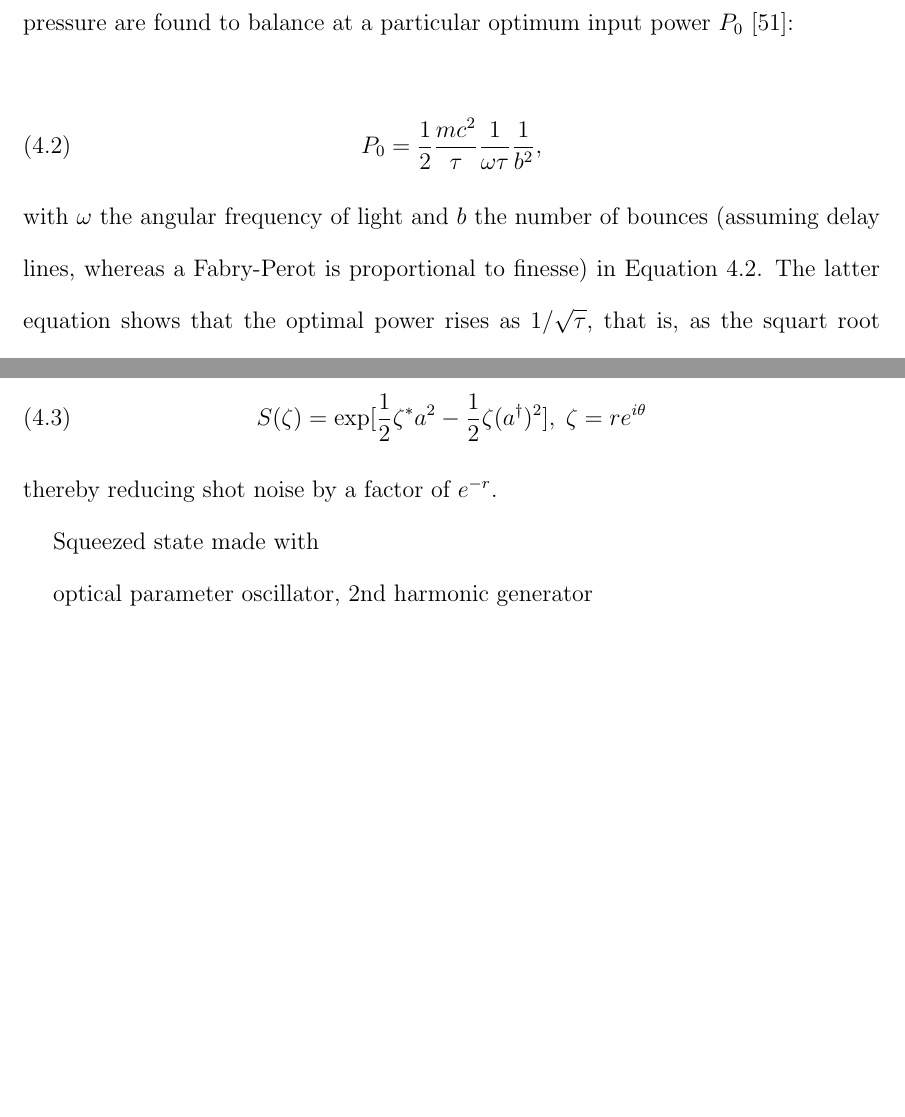
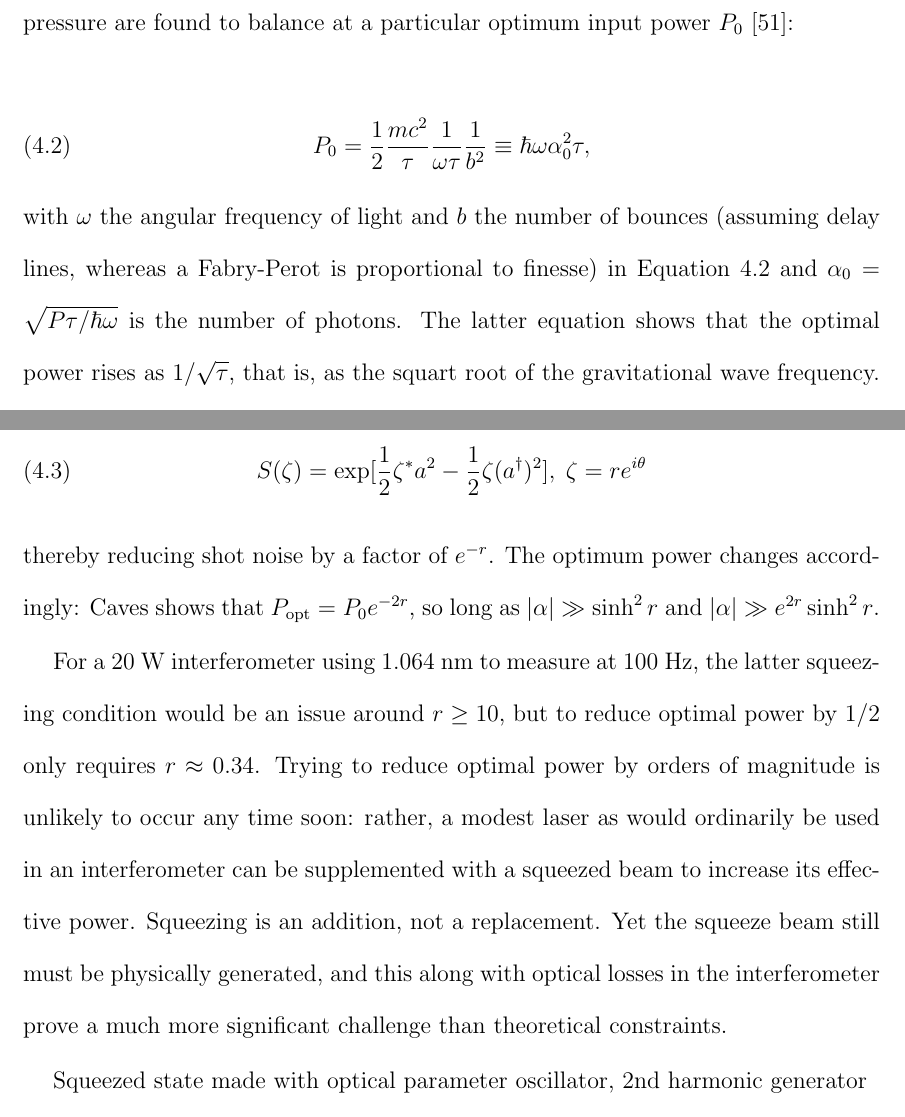
Before and after one commit to grantmeadors/Meadors-thesis, a LaTeX thesis (thesis.tex, which reads chap4.tex): two parts of pages 107 and 109 of 193 before the commit and two parts of pages 107 and 109 of 194 after it, joined at a grey line, cut so that both start at the same text, the shorter picture padded with empty space. Compiled offline with pdfLaTeX; a LaTeX package or settings file that is missing is left out.

Commit message:
Expounded on the squeezed operator equation

```diff
--- a/chap4.tex
+++ b/chap4.tex
@@ -27,11 +27,11 @@ The standard quantum limit (SQL) on displacement sensitivity can be derived inde
 When one tries to attain this standard quantum limit with an interferometer, then shot and radiation pressure are found to balance at a particular optimum input power $P_0$~\cite{Caves1981}:
 
 \begin{equation}
-P_0 = \frac{1}{2} \frac{mc^2}{\tau}\frac{1}{\omega \tau} \frac{1}{b^2},
+P_0 = \frac{1}{2} \frac{mc^2}{\tau}\frac{1}{\omega \tau} \frac{1}{b^2} \equiv {\hbar \omega \alpha_0^2}{\tau},
 \label{optimum_power_caves}
 \end{equation}
 
-\noindent with $\omega$ the angular frequency of light and $b$ the number of bounces (assuming delay lines, whereas a Fabry-Perot is proportional to finesse) in Equation~\ref{optimum_power_caves}.
+\noindent with $\omega$ the angular frequency of light and $b$ the number of bounces (assuming delay lines, whereas a Fabry-Perot is proportional to finesse) in Equation~\ref{optimum_power_caves} and $\alpha_0 = \sqrt{P \tau / \hbar \omega}$ is the number of photons.
 The latter equation shows that the optimal power rises as $1/\sqrt{\tau}$, that is, as the squart root of the gravitational wave frequency.
 Higher laser power improves high frequency sensitivity, high mirror mass improves low frequency performance.
 Combined, these formulae imply that an interferometer should be built with the largest, most massive mirrors and most powerful lasers practicable.
@@ -83,11 +83,15 @@ S(\zeta)=\exp[\frac{1}{2}\zeta^{*}a^{2}-\frac{1}{2}\zeta(a^{\dagger})^{2}],\;\ze
 \label{squeeze_operator_caves}
 \end{equation}
 
-\noindent thereby reducing shot noise by a factor of $e^{-r}$.
+\noindent thereby reducing shot noise by a factor of $e^{-r}$. The optimum power changes accordingly: Caves shows that $P_\textup{opt} = P_0 e^{-2r}$, so long as $|\alpha|\gg\sinh^2r$ and $|\alpha|\gg e^{2r}\sinh^2 r$.
+
+For a 20 W interferometer using 1.064 nm to measure at 100 Hz, the latter squeezing condition would be an issue around $r\geq10$, but to reduce optimal power by $1/2$ only requires $r \approx 0.34$.
+Trying to reduce optimal power by orders of magnitude is unlikely to occur any time soon: rather, a modest laser as would ordinarily be used in an interferometer can be supplemented with a squeezed beam to increase its effective power.
+Squeezing is an addition, not a replacement.
+Yet the squeeze beam still must be physically generated, and this along with optical losses in the interferometer prove a much more significant challenge than theoretical constraints.
+
 
 Squeezed state made with
-
-
 optical parameter oscillator, 2nd harmonic generator
 
 
```
Also changed, not shown: 5 other files.
